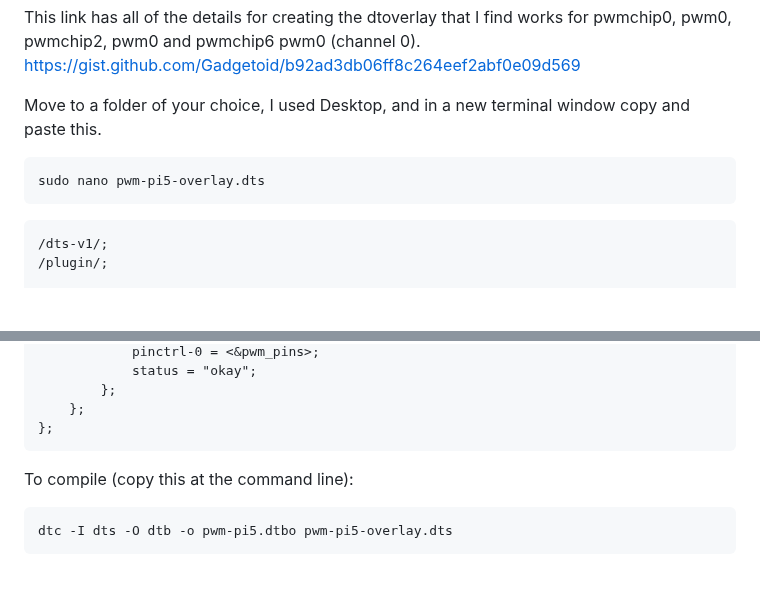
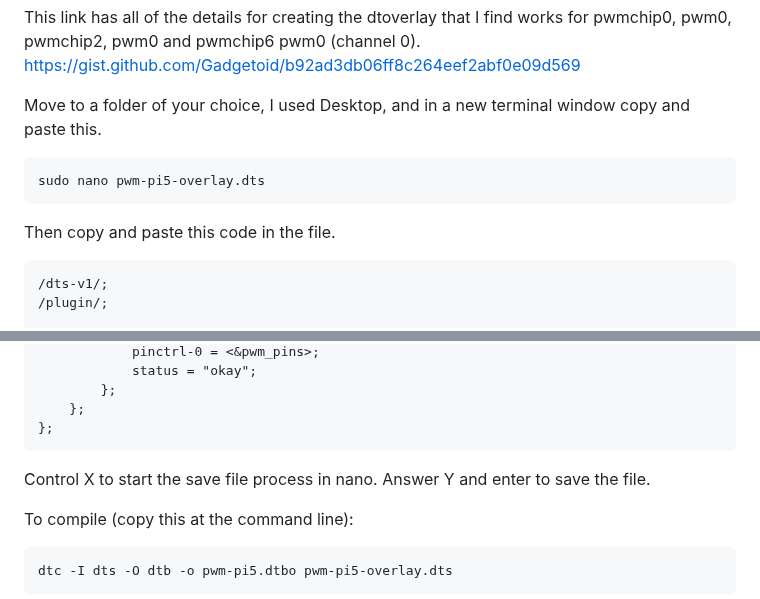
Before and after one commit to AllyTechEngineering/bme_i2c_bloc, a Markdown page: README.md, 2 parts joined by grey strips. Rendered like a GitHub page; blank space fills up the shorter version.

````diff
--- a/README.md
+++ b/README.md
@@ -24,7 +24,7 @@ Move to a folder of your choice, I used Desktop, and in a new terminal window co
 ```
 sudo nano pwm-pi5-overlay.dts
 ```
-
+Then copy and paste this code in the file.
 ```
 /dts-v1/;
 /plugin/;
@@ -52,6 +52,8 @@ sudo nano pwm-pi5-overlay.dts
 	};
 };
 ```
+Control X to start the save file process in nano.
+Answer Y and enter to save the file.
 
 To compile (copy this at the command line):
 ```
````
